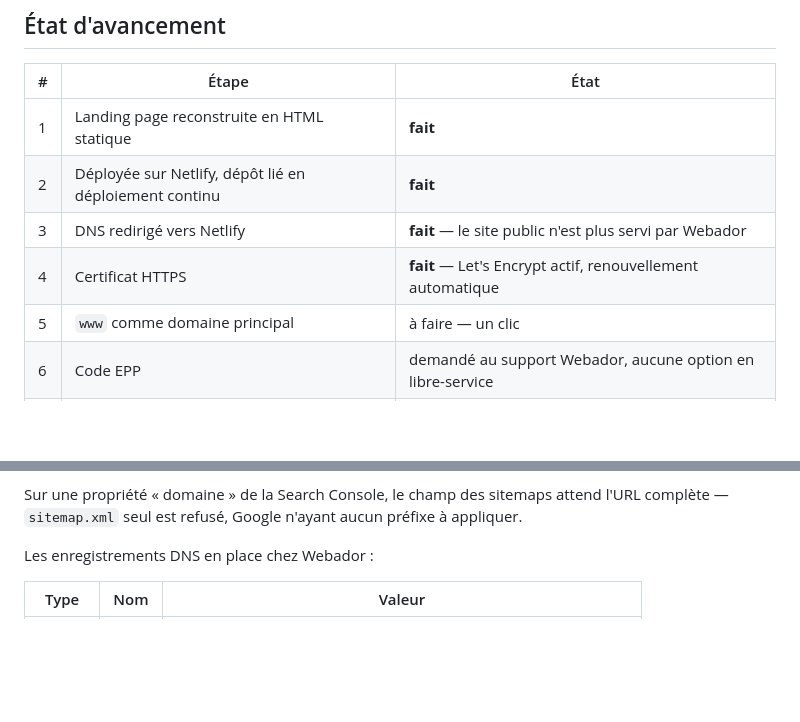
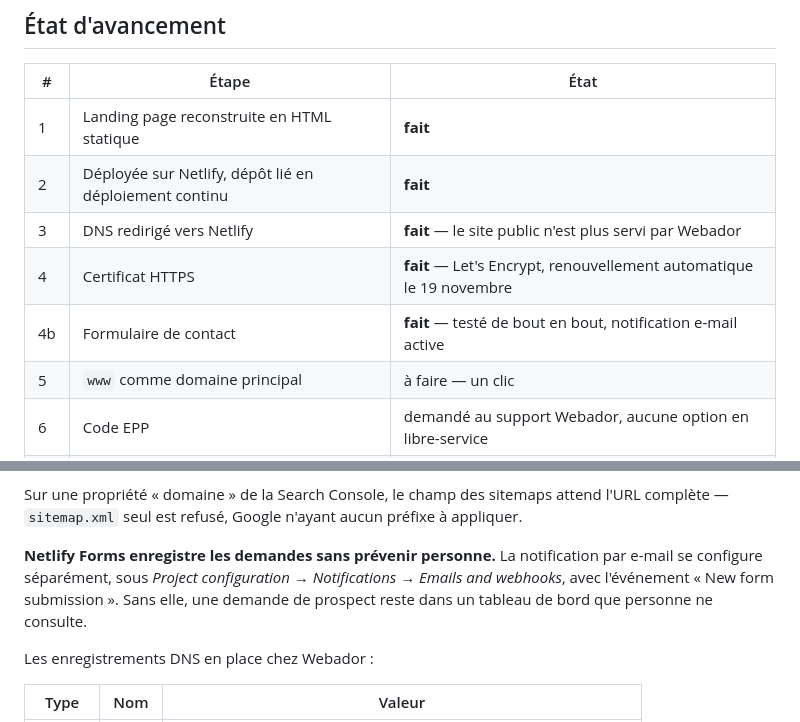
Before and after one commit to damiennass1-bit/site-web, a Markdown page: MIGRATION.md, 2 parts joined by grey strips. Drawn GitHub-style; blank space fills up the shorter version.

Commit message:
Clôt la partie technique de la migration
Le formulaire de contact est vérifié de bout en bout : soumission depuis
solvex-automation.com enregistrée par Netlify, puis notification reçue par
e-mail. Le site est en ligne, en HTTPS, indexé et joignable.

Consigne que Netlify Forms n'envoie aucune notification par défaut : sans
configuration explicite, une demande de prospect resterait dans un tableau de
bord que personne ne consulte.

Reste le volet administratif : code EPP, transfert du domaine, résiliation.

Co-Authored-By: Claude Opus 5 <noreply@anthropic.com>
Claude-Session: https://claude.ai/code/session_01Eopf138HRxKni1p6diCEif

```diff
--- a/MIGRATION.md
+++ b/MIGRATION.md
@@ -16,7 +16,8 @@
 | 1 | Landing page reconstruite en HTML statique | **fait** |
 | 2 | Déployée sur Netlify, dépôt lié en déploiement continu | **fait** |
 | 3 | DNS redirigé vers Netlify | **fait** — le site public n'est plus servi par Webador |
-| 4 | Certificat HTTPS | **fait** — Let's Encrypt actif, renouvellement automatique |
+| 4 | Certificat HTTPS | **fait** — Let's Encrypt, renouvellement automatique le 19 novembre |
+| 4b | Formulaire de contact | **fait** — testé de bout en bout, notification e-mail active |
 | 5 | `www` comme domaine principal | à faire — un clic |
 | 6 | Code EPP | demandé au support Webador, aucune option en libre-service |
 | 7 | Transfert du domaine | après réception du code, environ 5 jours |
@@ -34,6 +35,12 @@ la demande de validation du transfert arrivera donc bien à destination.
 Sur une propriété « domaine » de la Search Console, le champ des sitemaps
 attend l'URL complète — `sitemap.xml` seul est refusé, Google n'ayant aucun
 préfixe à appliquer.
+
+**Netlify Forms enregistre les demandes sans prévenir personne.** La
+notification par e-mail se configure séparément, sous *Project configuration →
+Notifications → Emails and webhooks*, avec l'événement « New form
+submission ». Sans elle, une demande de prospect reste dans un tableau de bord
+que personne ne consulte.
 
 Les enregistrements DNS en place chez Webador :
 
```
